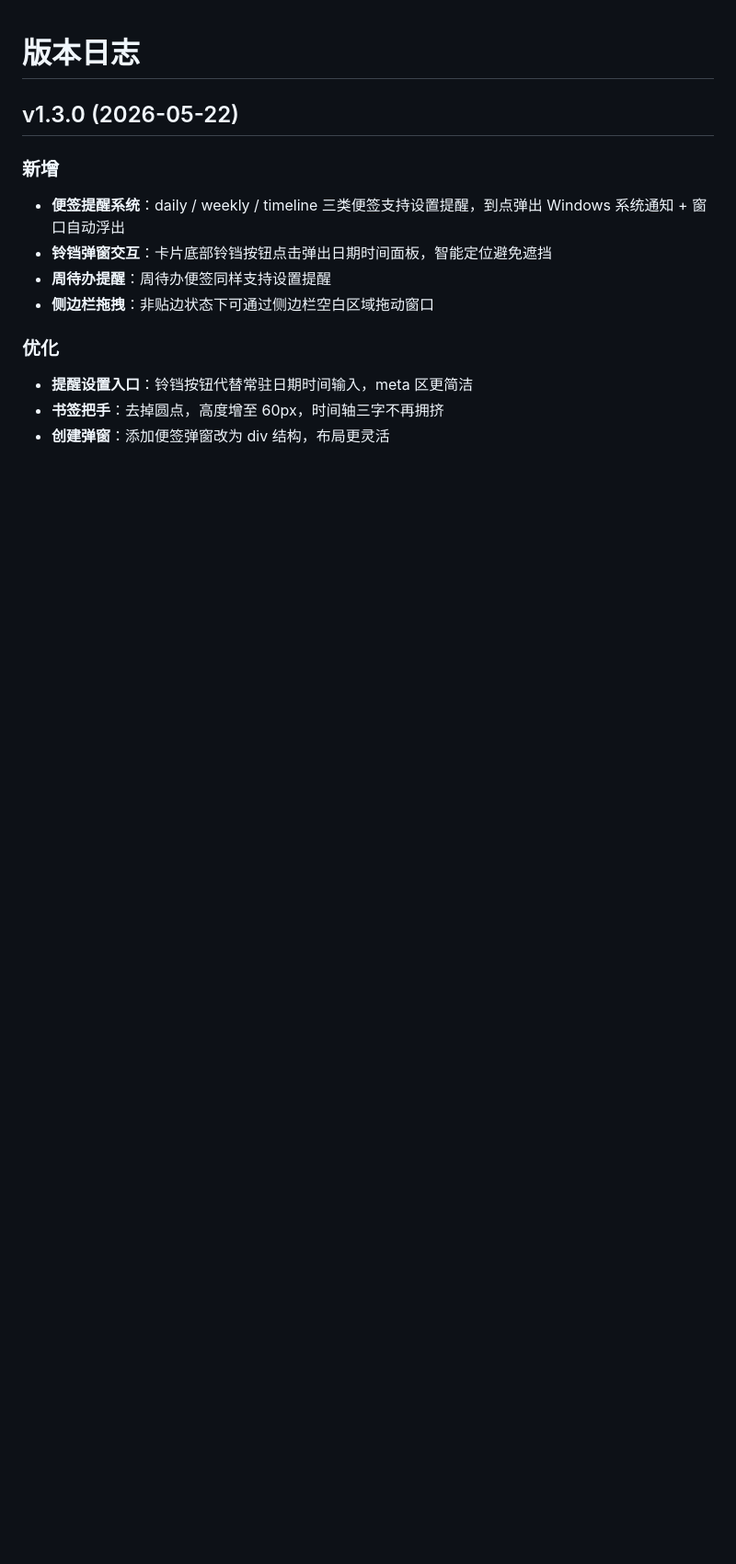
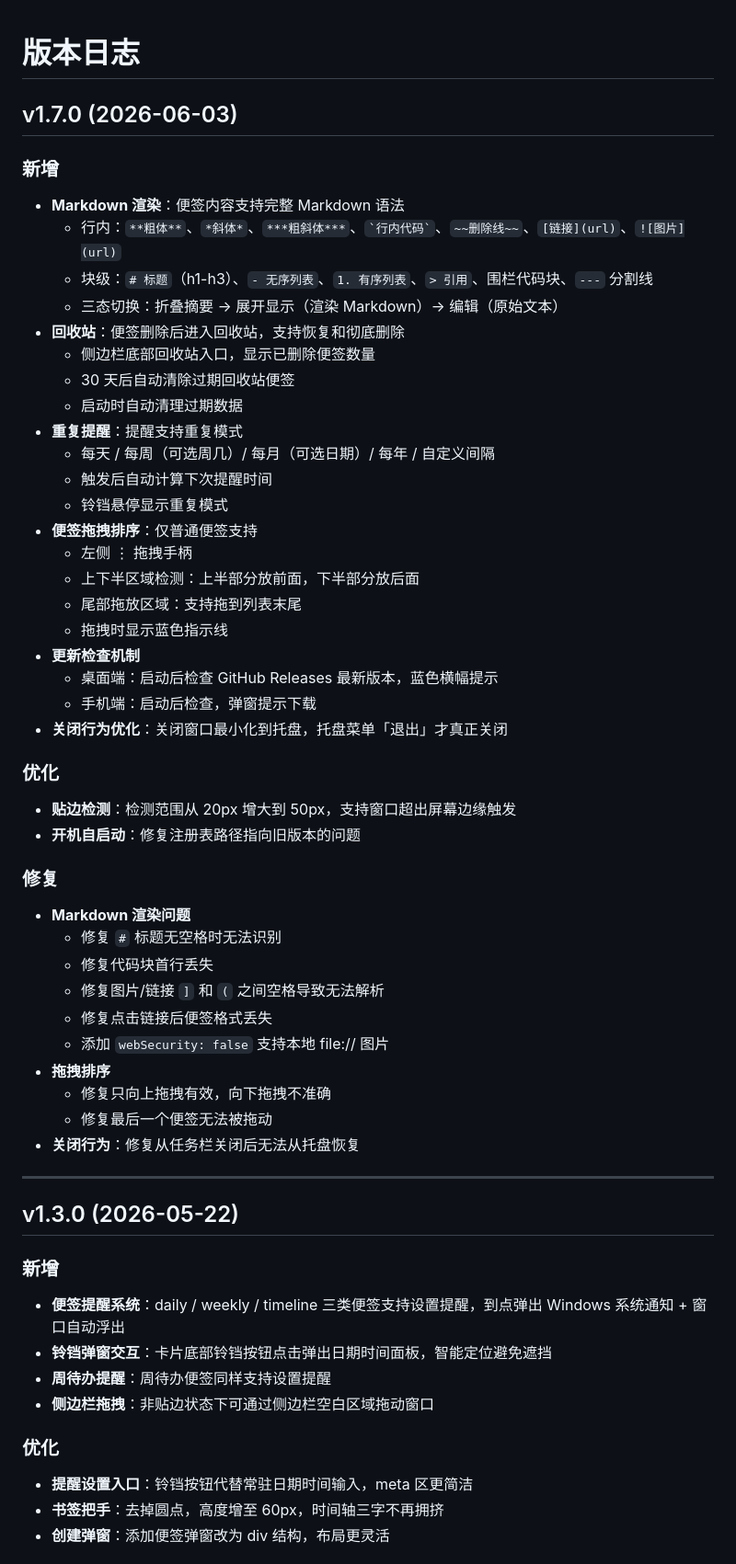
Before and after one commit to Aikoino/pianjian, a Markdown page: CHANGELOG.md, the part around the change. Shown at 92% size. Rendered like a GitHub page; blank space fills up the shorter version.

Commit message:
docs: 添加 v1.7.0 更新日志

```diff
--- a/CHANGELOG.md
+++ b/CHANGELOG.md
@@ -1,4 +1,50 @@
 # 版本日志
+
+## v1.7.0 (2026-06-03)
+
+### 新增
+
+- **Markdown 渲染**：便签内容支持完整 Markdown 语法
+  - 行内：`**粗体**`、`*斜体*`、`***粗斜体***`、`` `行内代码` ``、`~~删除线~~`、`[链接](url)`、`![图片](url)`
+  - 块级：`# 标题`（h1-h3）、`- 无序列表`、`1. 有序列表`、`> 引用`、围栏代码块、`---` 分割线
+  - 三态切换：折叠摘要 → 展开显示（渲染 Markdown）→ 编辑（原始文本）
+- **回收站**：便签删除后进入回收站，支持恢复和彻底删除
+  - 侧边栏底部回收站入口，显示已删除便签数量
+  - 30 天后自动清除过期回收站便签
+  - 启动时自动清理过期数据
+- **重复提醒**：提醒支持重复模式
+  - 每天 / 每周（可选周几）/ 每月（可选日期）/ 每年 / 自定义间隔
+  - 触发后自动计算下次提醒时间
+  - 铃铛悬停显示重复模式
+- **便签拖拽排序**：仅普通便签支持
+  - 左侧 ⋮ 拖拽手柄
+  - 上下半区域检测：上半部分放前面，下半部分放后面
+  - 尾部拖放区域：支持拖到列表末尾
+  - 拖拽时显示蓝色指示线
+- **更新检查机制**
+  - 桌面端：启动后检查 GitHub Releases 最新版本，蓝色横幅提示
+  - 手机端：启动后检查，弹窗提示下载
+- **关闭行为优化**：关闭窗口最小化到托盘，托盘菜单「退出」才真正关闭
+
+### 优化
+
+- **贴边检测**：检测范围从 20px 增大到 50px，支持窗口超出屏幕边缘触发
+- **开机自启动**：修复注册表路径指向旧版本的问题
+
+### 修复
+
+- **Markdown 渲染问题**
+  - 修复 `#` 标题无空格时无法识别
+  - 修复代码块首行丢失
+  - 修复图片/链接 `]` 和 `(` 之间空格导致无法解析
+  - 修复点击链接后便签格式丢失
+  - 添加 `webSecurity: false` 支持本地 file:// 图片
+- **拖拽排序**
+  - 修复只向上拖拽有效，向下拖拽不准确
+  - 修复最后一个便签无法被拖动
+- **关闭行为**：修复从任务栏关闭后无法从托盘恢复
+
+---
 
 ## v1.3.0 (2026-05-22)
 
```
